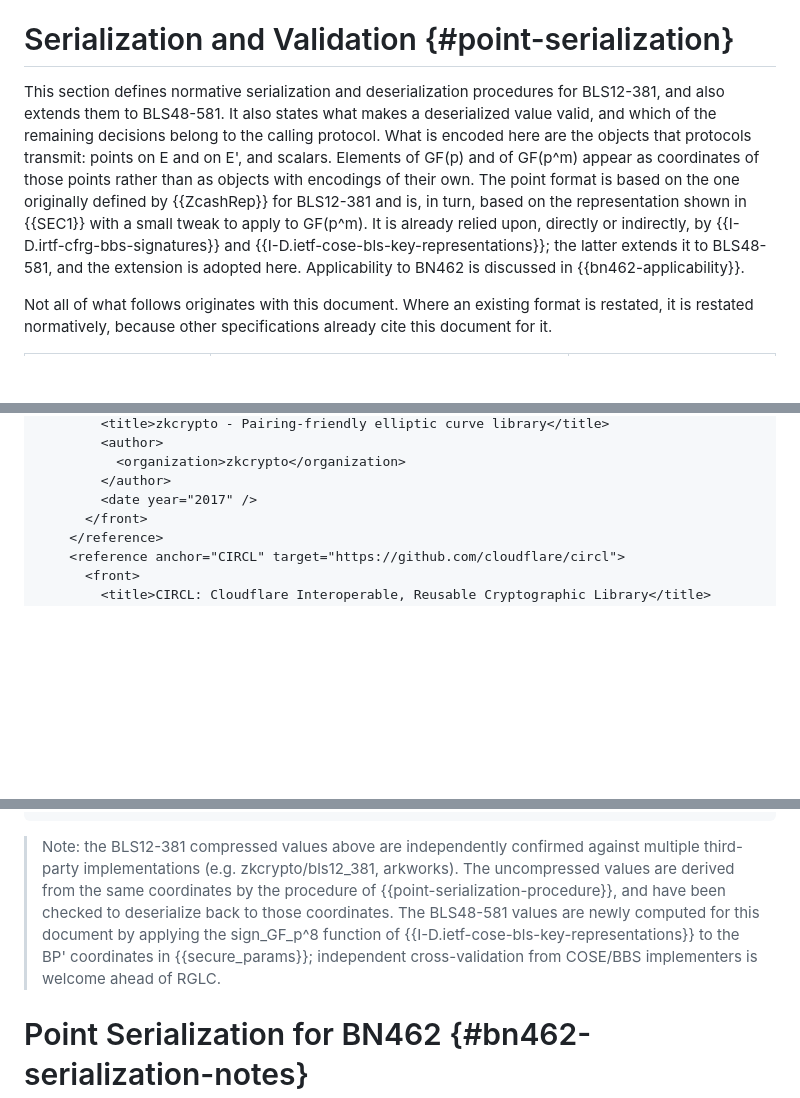
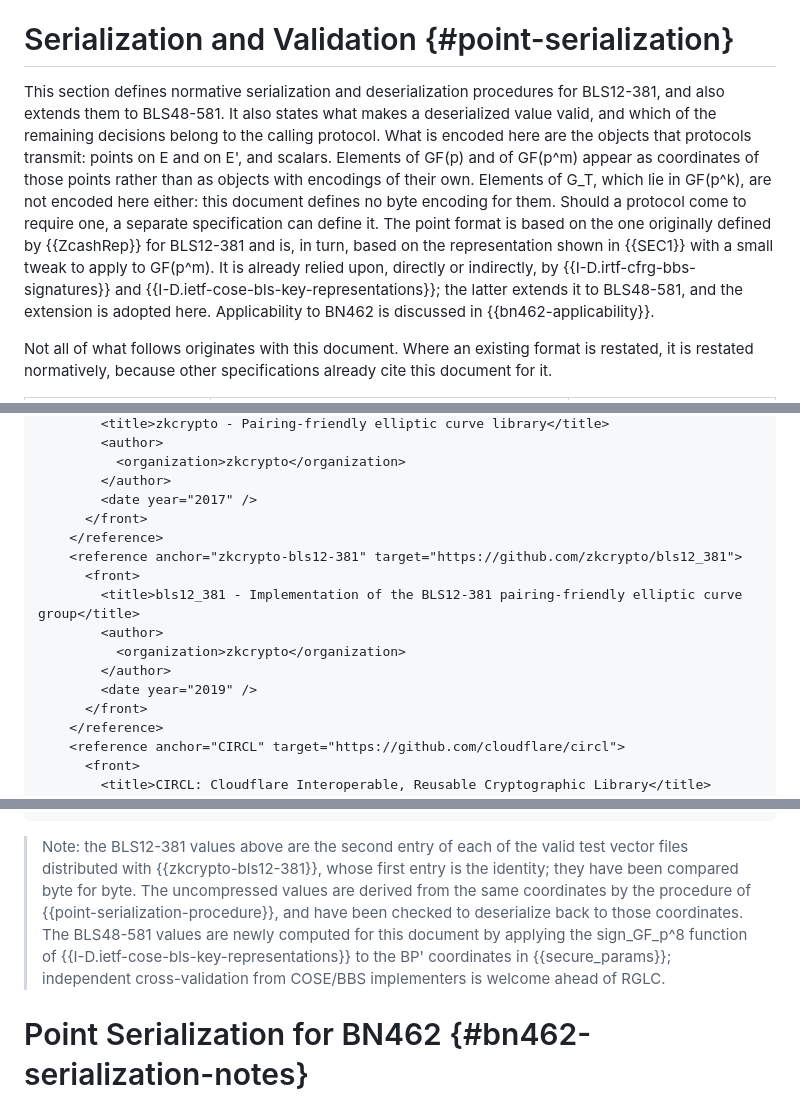
Before and after one commit to cfrg/draft-irtf-cfrg-pairing-friendly-curves, a Markdown page: draft-irtf-cfrg-pairing-friendly-curves.md, 3 parts joined by grey strips. GitHub-like rendering; blank space fills up the shorter version.

Commit message:
Cite the test vectors the BLS12-381 values were checked against, and say where G_T stands
Two gaps that issue #74 and issue #106 name directly.

Issue #74 asks that the Zcash test vectors be incorporated or referenced.
Appendix D said the values had been confirmed against zkcrypto/bls12_381
and arkworks, but named neither as a reference, and the claim was wider
than what had been checked. The bls12_381 crate distributes valid test
vector files whose first entry is the identity and whose second is the
generator. The four BLS12-381 values in Appendix D agree with the second
entry of each file byte for byte, and the identity rule stated in prose
agrees with the first. Say that, and add the crate as a reference. The
existing zkcrypto reference is a different repository and keeps its
citations.

Issue #106 records that this document does not define an encoding for
elements of GF(p^k). Section 5 said what it encodes but never named G_T,
so the conclusion could not be read out of the document. Add a sentence
and a row to the provenance table.

```diff
--- a/draft-irtf-cfrg-pairing-friendly-curves.md
+++ b/draft-irtf-cfrg-pairing-friendly-curves.md
@@ -709,7 +709,7 @@ b':
 
 # Serialization and Validation  {#point-serialization}
 
-This section defines normative serialization and deserialization procedures for BLS12-381, and also extends them to BLS48-581. It also states what makes a deserialized value valid, and which of the remaining decisions belong to the calling protocol. What is encoded here are the objects that protocols transmit: points on E and on E', and scalars. Elements of GF(p) and of GF(p^m) appear as coordinates of those points rather than as objects with encodings of their own. The point format is based on the one originally defined by {{ZcashRep}} for BLS12-381 and is, in turn, based on the representation shown in {{SEC1}} with a small tweak to apply to GF(p^m). It is already relied upon, directly or indirectly, by {{I-D.irtf-cfrg-bbs-signatures}} and {{I-D.ietf-cose-bls-key-representations}}; the latter extends it to BLS48-581, and the extension is adopted here. Applicability to BN462 is discussed in {{bn462-applicability}}.
+This section defines normative serialization and deserialization procedures for BLS12-381, and also extends them to BLS48-581. It also states what makes a deserialized value valid, and which of the remaining decisions belong to the calling protocol. What is encoded here are the objects that protocols transmit: points on E and on E', and scalars. Elements of GF(p) and of GF(p^m) appear as coordinates of those points rather than as objects with encodings of their own. Elements of G_T, which lie in GF(p^k), are not encoded here either: this document defines no byte encoding for them. Should a protocol come to require one, a separate specification can define it. The point format is based on the one originally defined by {{ZcashRep}} for BLS12-381 and is, in turn, based on the representation shown in {{SEC1}} with a small tweak to apply to GF(p^m). It is already relied upon, directly or indirectly, by {{I-D.irtf-cfrg-bbs-signatures}} and {{I-D.ietf-cose-bls-key-representations}}; the latter extends it to BLS48-581, and the extension is adopted here. Applicability to BN462 is discussed in {{bn462-applicability}}.
 
 Not all of what follows originates with this document. Where an existing format is restated, it is restated normatively, because other specifications already cite this document for it.
 
@@ -1542,6 +1543,15 @@ Tsunekazu Saito was a co-author of this document from its first version through
               <organization>zkcrypto</organization>
             </author>
             <date year="2017" />
+          </front>
+        </reference>
+        <reference anchor="zkcrypto-bls12-381" target="https://github.com/zkcrypto/bls12_381">
+          <front>
+            <title>bls12_381 - Implementation of the BLS12-381 pairing-friendly elliptic curve group</title>
+            <author>
+              <organization>zkcrypto</organization>
+            </author>
+            <date year="2019" />
           </front>
         </reference>
         <reference anchor="CIRCL" target="https://github.com/cloudflare/circl">
@@ -3082,7 +3092,7 @@ kappa = r  (deserialization returns INVALID)
 2386f8a925e2885e233a9ccc1615c0d6c635387a3f0b3cbe003fad6bc972c2e6e7
 41969d34c4c92016a85c7cd0562303c4ccbe599467c24da118a5fe6fcd671c01
 ~~~~~~~~~~
-> Note: the BLS12-381 compressed values above are independently confirmed against multiple third-party implementations (e.g. zkcrypto/bls12_381, arkworks). The uncompressed values are derived from the same coordinates by the procedure of {{point-serialization-procedure}}, and have been checked to deserialize back to those coordinates. The BLS48-581 values are newly computed for this document by applying the sign_GF_p^8 function of {{I-D.ietf-cose-bls-key-representations}} to the BP' coordinates in {{secure_params}}; independent cross-validation from COSE/BBS implementers is welcome ahead of RGLC.
+> Note: the BLS12-381 values above are the second entry of each of the valid test vector files distributed with {{zkcrypto-bls12-381}}, whose first entry is the identity; they have been compared byte for byte. The uncompressed values are derived from the same coordinates by the procedure of {{point-serialization-procedure}}, and have been checked to deserialize back to those coordinates. The BLS48-581 values are newly computed for this document by applying the sign_GF_p^8 function of {{I-D.ietf-cose-bls-key-representations}} to the BP' coordinates in {{secure_params}}; independent cross-validation from COSE/BBS implementers is welcome ahead of RGLC.
 
 # Point Serialization for BN462  {#bn462-serialization-notes}
 
```
Also changed, not shown: other parts of draft-irtf-cfrg-pairing-friendly-curves.md (+1 -0 lines).
